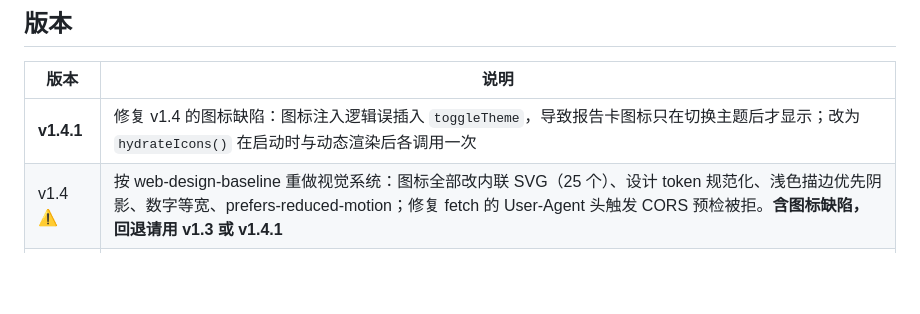
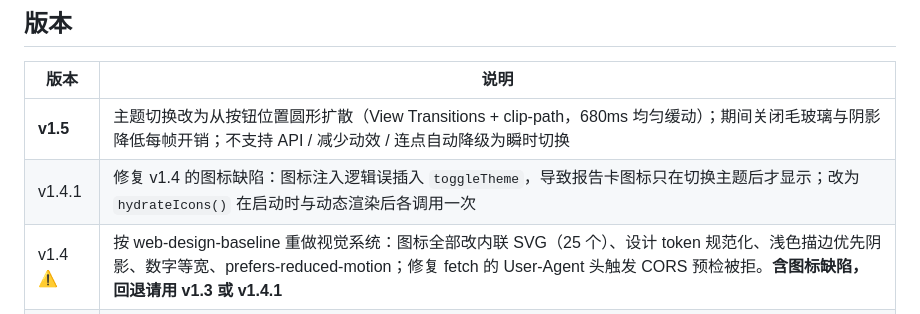
Before and after one commit to WWengu/ai-daily-dashboard, a Markdown page: README.md, the part around the change. Rendered like a GitHub page; blank space fills up the shorter version.

Commit message:
Update README: add v1.5 to version history

```diff
--- a/README.md
+++ b/README.md
@@ -90,7 +90,8 @@ python3 -m http.server 3001
 
 | 版本 | 说明 |
 |---|---|
-| **v1.4.1** | 修复 v1.4 的图标缺陷：图标注入逻辑误插入 `toggleTheme`，导致报告卡图标只在切换主题后才显示；改为 `hydrateIcons()` 在启动时与动态渲染后各调用一次 |
+| **v1.5** | 主题切换改为从按钮位置圆形扩散（View Transitions + clip-path，680ms 均匀缓动）；期间关闭毛玻璃与阴影降低每帧开销；不支持 API / 减少动效 / 连点自动降级为瞬时切换 |
+| v1.4.1 | 修复 v1.4 的图标缺陷：图标注入逻辑误插入 `toggleTheme`，导致报告卡图标只在切换主题后才显示；改为 `hydrateIcons()` 在启动时与动态渲染后各调用一次 |
 | v1.4 ⚠️ | 按 web-design-baseline 重做视觉系统：图标全部改内联 SVG（25 个）、设计 token 规范化、浅色描边优先阴影、数字等宽、prefers-reduced-motion；修复 fetch 的 User-Agent 头触发 CORS 预检被拒。**含图标缺陷，回退请用 v1.3 或 v1.4.1** |
 | v1.3 | 日报/周报/月报三视图切换；周报/月报基于日报归档官方导语；时间线点击弹当日日报概览；月报官方版式（统计条 + 编号看点） |
 | v1.2 | 近期热点头条区、深色模式、收藏、已读标记、搜索与版块筛选、弹窗双按钮 |
```
